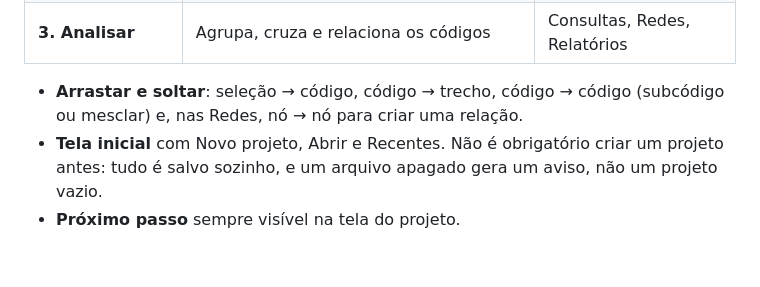
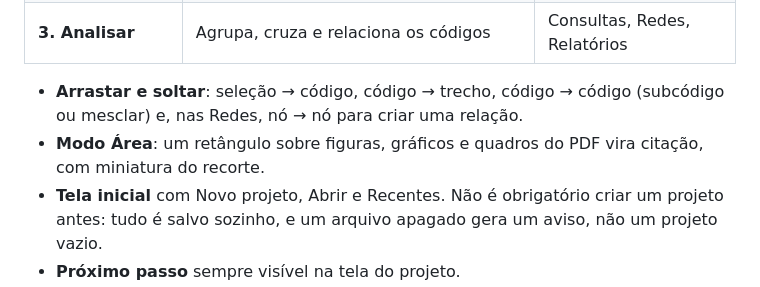
Before and after one commit to gerlansilva/codificando, a Markdown page: README.md, the part around the change. Rendered like a GitHub page; blank space fills up the shorter version.

```diff
--- a/README.md
+++ b/README.md
@@ -34,6 +34,8 @@ computador.
 
 - **Arrastar e soltar**: seleção → código, código → trecho, código → código
   (subcódigo ou mesclar) e, nas Redes, nó → nó para criar uma relação.
+- **Modo Área**: um retângulo sobre figuras, gráficos e quadros do PDF vira citação, com
+  miniatura do recorte.
 - **Tela inicial** com Novo projeto, Abrir e Recentes. Não é obrigatório criar um projeto
   antes: tudo é salvo sozinho, e um arquivo apagado gera um aviso, não um projeto vazio.
 - **Próximo passo** sempre visível na tela do projeto.
```
Also changed, not shown: CHANGELOG.md (+5 -0 lines), docs/GUIA-RAPIDO.md (+11 -0 lines), docs/capturas/area.png (added), 5 other files.
